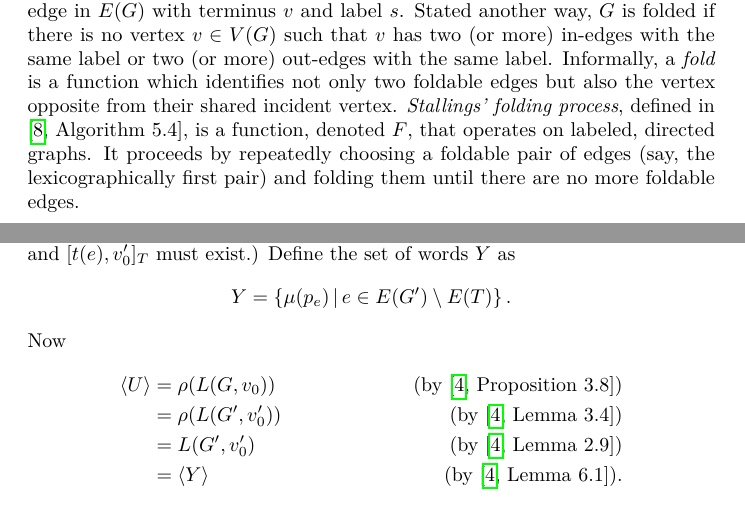
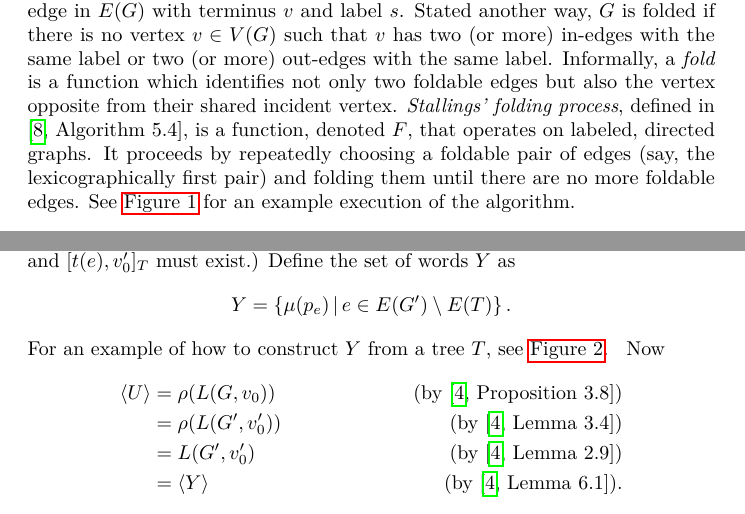
Before and after one commit to jfinkels/stallings, a LaTeX document (stallings.tex): two parts of pages 4 and 7 of 13 before the commit and two parts of pages 4 and 8 of 13 after it, joined at a grey line, cut so that both start at the same text. Compiled offline with pdfLaTeX.

Commit message:
Moves figures closer to their references in the text.

```diff
--- a/stallings.tex
+++ b/stallings.tex
@@ -223,6 +223,11 @@ Informally, a \emph{fold} is a function which identifies not only two foldable e
 %% the same freely reduced language
 \emph{Stallings' folding process}, defined in \autocite[Algorithm~5.4]{stallings83}, is a function, denoted $F$, that operates on labeled, directed graphs.
 It proceeds by repeatedly choosing a foldable pair of edges (say, the lexicographically first pair) and folding them until there are no more foldable edges.
+See \autoref{fig:example} for an example execution of the algorithm.
+
+%% The figure illustrating an example run of Stallings' folding process is
+%% inserted here.
+\input{folding-example}
 
 \begin{theorem}[{\autocite{touikan06}}]\label{thm:finfp}
   Stallings' folding process, $F$, is in $\FP$.
@@ -344,6 +349,9 @@ With this transformation and the fact that \FGR{} is $\P$-complete, we can show
   \begin{equation*}
     Y = \left\{\mu(p_e) \, \middle| \, e \in E(G') \setminus E(T) \right\}.
   \end{equation*}
+  For an example of how to construct $Y$ from a tree $T$, see \autoref{fig:tree}.
+  %% The figure illustrating the geodesic tree and the set Y is inserted here.
+  \input{tree-example}
   Now
   \begin{align*}
     \gen{U} & = \rho(L(G, v_0)) & \qquad \text{(by \cite[Proposition~3.8]{km02})} \\
```
Also changed, not shown: stallings.tex (5 more changed lines).
